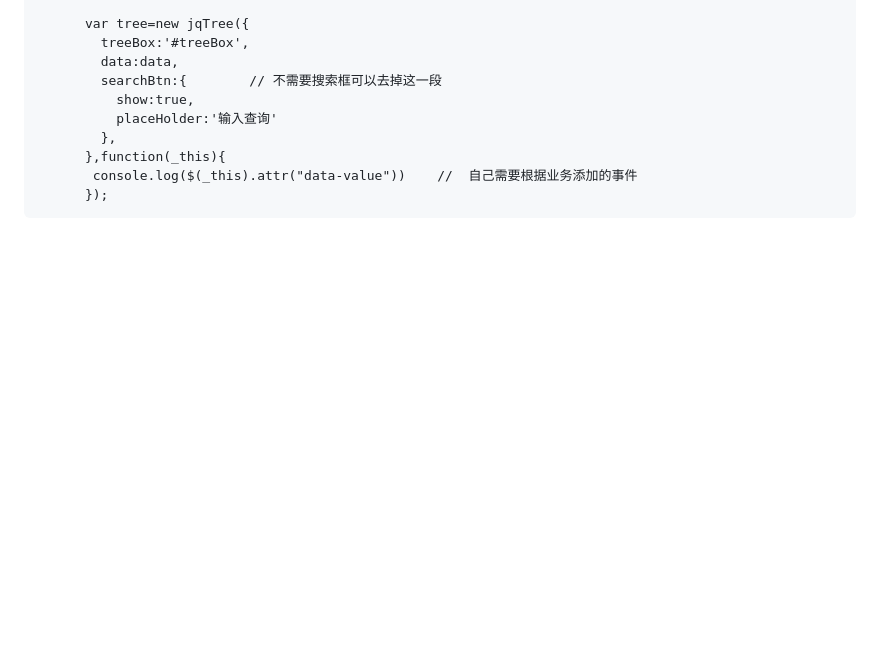
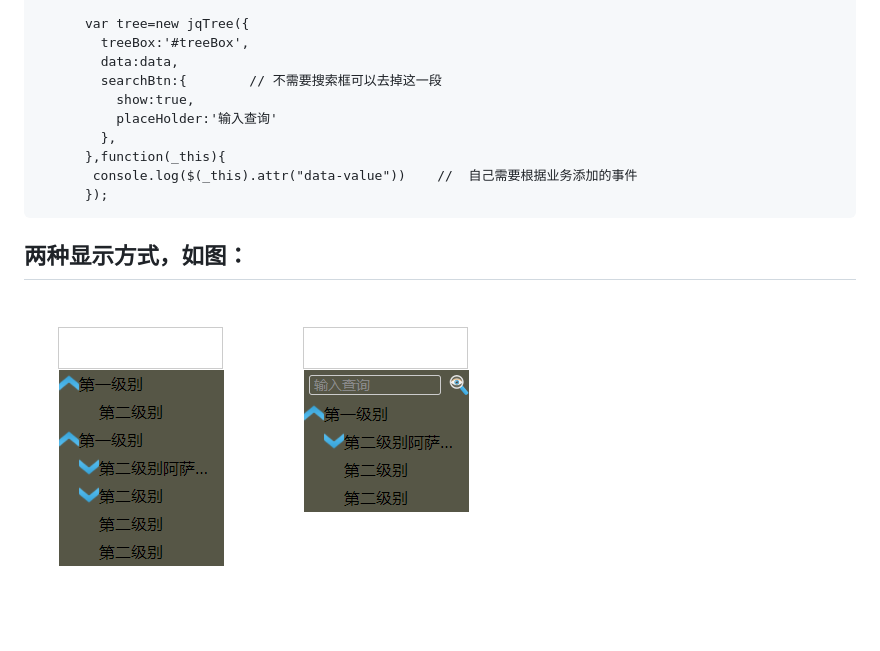
Before and after one commit to yangfeng727/DropdownTree, a Markdown page: README.md, the part around the change. Rendered like a GitHub page; pictures changed too: a.PNG (added); blank space fills up the shorter version.

Commit message:
yangfeng

```diff
--- a/README.md
+++ b/README.md
@@ -28,3 +28,7 @@
           },function(_this){
            console.log($(_this).attr("data-value"))    //  自己需要根据业务添加的事件
           });
+
+
+ ## 两种显示方式，如图：
+ ![图片加载失败](https://github.com/yangfeng727/DropdownTree/blob/master/a.PNG)
```
